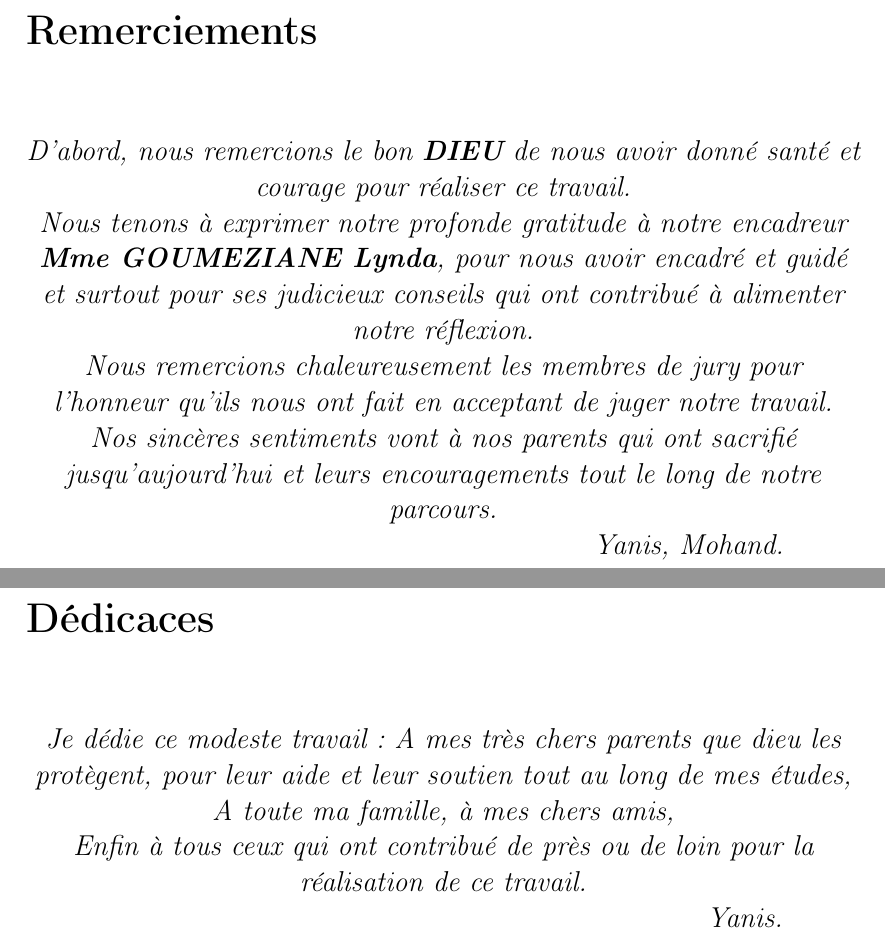
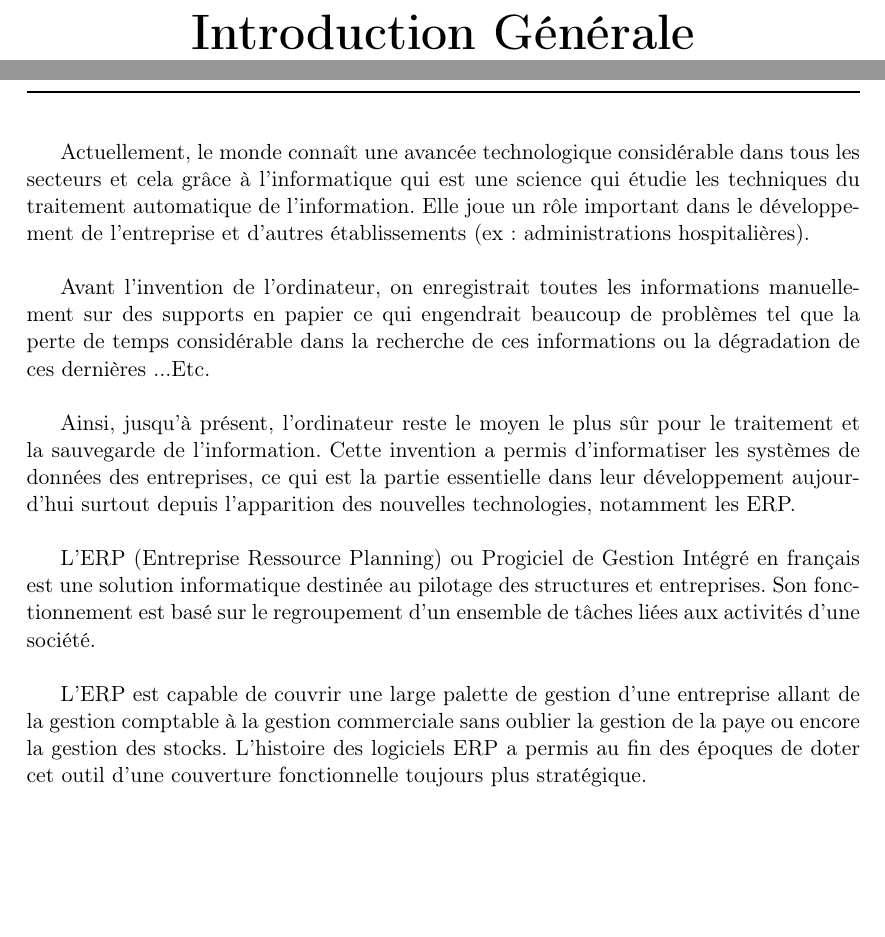
Before and after one commit to Ofsen/pfe-doc, a LaTeX document (memoire.tex, which reads intro/introduction.tex): two parts of pages 2 and 3 of 11 before the commit and two parts of pages 2 and 3 of 3 after it, joined at a grey line, cut at the place of the change, the shorter picture padded with empty space. Compiled offline with pdfLaTeX.

Commit message:
intro generale

```diff
--- /dev/null
+++ b/intro/introduction.tex
@@ -0,0 +1,9 @@
+Actuellement, le monde connaît une avancée technologique considérable dans tous les secteurs et cela grâce à l'informatique qui est une science qui étudie les techniques du traitement automatique de l'information. Elle joue un rôle important dans le développement de l'entreprise et d'autres établissements (ex : administrations hospitalières).\\
+
+Avant l'invention de l'ordinateur, on enregistrait toutes les informations manuellement sur des supports en papier ce qui engendrait beaucoup de problèmes tel que la perte de temps considérable dans la recherche de ces informations ou la dégradation de ces dernières ...Etc.\\
+
+Ainsi, jusqu'à présent, l'ordinateur reste le moyen le plus sûr pour le traitement et la sauvegarde de l'information. Cette invention a permis d'informatiser les systèmes de données des entreprises, ce qui est la partie essentielle dans leur développement aujourd'hui surtout depuis l'apparition des nouvelles technologies, notamment les ERP.\\
+
+L'ERP (Entreprise Ressource Planning) ou Progiciel de Gestion Intégré en français est une solution informatique destinée au pilotage des structures et entreprises. Son fonctionnement est basé sur le regroupement d'un ensemble de tâches liées aux activités d'une société.\\
+
+L'ERP est capable de couvrir une large palette de gestion d'une entreprise allant de la gestion comptable à la gestion commerciale sans oublier la gestion de la paye ou encore la gestion des stocks. L'histoire des logiciels ERP a permis au fin des époques de doter cet outil d'une couverture fonctionnelle toujours plus stratégique.\\
--- a/memoire.tex
+++ b/memoire.tex
@@ -56,41 +56,40 @@
 
 	\end{titlepage}
 
-	\chapter*{\huge Remerciements}
+	% \chapter*{\huge Remerciements}
 
-	\begin{center}
-		\it \Large
-		D’abord, nous remercions le bon \textbf{DIEU} de nous avoir donné santé et courage pour réaliser ce travail.\\
+	% \begin{center}
+	% 	\it \Large
+	% 	D’abord, nous remercions le bon \textbf{DIEU} de nous avoir donné santé et courage pour réaliser ce travail.\\
 
-		Nous tenons à exprimer notre profonde gratitude à notre encadreur \textbf{Mme GOUMEZIANE Lynda}, pour nous avoir encadré et guidé et surtout pour ses judicieux conseils qui ont contribué à alimenter notre réflexion.\\
+	% 	Nous tenons à exprimer notre profonde gratitude à notre encadreur \textbf{Mme GOUMEZIANE Lynda}, pour nous avoir encadré et guidé et surtout pour ses judicieux conseils qui ont contribué à alimenter notre réflexion.\\
 
-		Nous remercions chaleureusement les membres de jury pour l’honneur qu’ils nous ont fait en acceptant de juger notre travail.\\
+	% 	Nous remercions chaleureusement les membres de jury pour l’honneur qu’ils nous ont fait en acceptant de juger notre travail.\\
 
-		Nos sincères sentiments vont à nos parents qui ont sacrifié jusqu’aujourd’hui et leurs encouragements tout le long de notre parcours.\\
+	% 	Nos sincères sentiments vont à nos parents qui ont sacrifié jusqu’aujourd’hui et leurs encouragements tout le long de notre parcours.\\
 
-		\leftskip=10cm
+	% 	\leftskip=10cm
 
-		Yanis, Mohand.
+	% 	Yanis, Mohand.
 
-		\leftskip=0cm
+	% 	\leftskip=0cm
 
-	\end{center}
+	% \end{center}
 	%------------------- End Remerciement ----------------------------
 
-	\chapter*{\huge Dédicaces}
+	% \chapter*{\huge Dédicaces}
 
-	\begin{center}
-		\it \Large
-		Je dédie ce modeste travail :
-		A mes très chers parents que dieu les
-		protègent, pour leur aide et leur soutien tout au long
-		de mes études,\\
+	% \begin{center}
+	% 	\it \Large
+	% 	Je dédie ce modeste travail :
+	% 	A mes très chers parents que dieu les
+	% 	protègent, pour leur aide et leur soutien tout au long
+	% 	de mes études,\\
 
-		A toute ma famille, à mes chers amis,\\
+	% 	A toute ma famille, à mes chers amis,\\
 
-		Enfin à tous ceux qui ont contribué de près
-		ou de loin pour la réalisation de ce travail.\\
+	% 	Enfin à tous ceux qui ont contribué de près
+	% 	ou de loin pour la réalisation de ce travail.\\
 
-		\leftskip=12cm
+	% 	\leftskip=12cm
 
-		Yanis.
@@ -140,8 +140,13 @@
 		\addtocounter{footnote}{-1}
 		\endgroup
 	}
-        \part{Solutions Web}
-            \include{chapitre1/chapitre1}
+
+	\part*{Introduction Générale}
+	\include{intro/introduction}
+
+
+        % \part{Solutions Web}
+            % \include{chapitre1/chapitre1}
 
 
 
```
Also changed, not shown: chapitre1/chapitre1.tex (+4 -24 lines), memoire.pdf, intro/introduction.tex (9 more changed lines), memoire.tex (39 more changed lines).
